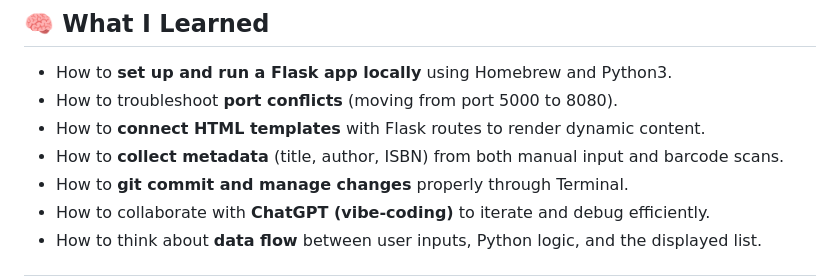
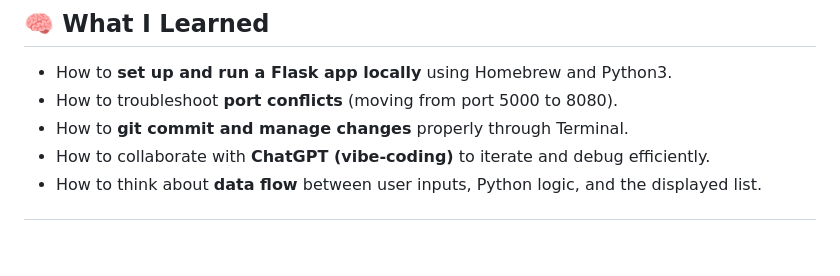
Before and after one commit to serenakung/library_manager, a Markdown page: README.md, the part around the change. Drawn GitHub-style; blank space fills up the shorter version.

```diff
--- a/README.md
+++ b/README.md
@@ -18,8 +18,6 @@ This was my first project using **Python, Flask, and HTML templates**, and it ta
 ## 🧠 What I Learned
 - How to **set up and run a Flask app locally** using Homebrew and Python3.
 - How to troubleshoot **port conflicts** (moving from port 5000 to 8080).
-- How to **connect HTML templates** with Flask routes to render dynamic content.
-- How to **collect metadata** (title, author, ISBN) from both manual input and barcode scans.
 - How to **git commit and manage changes** properly through Terminal.
 - How to collaborate with **ChatGPT (vibe-coding)** to iterate and debug efficiently.
 - How to think about **data flow** between user inputs, Python logic, and the displayed list.
```
